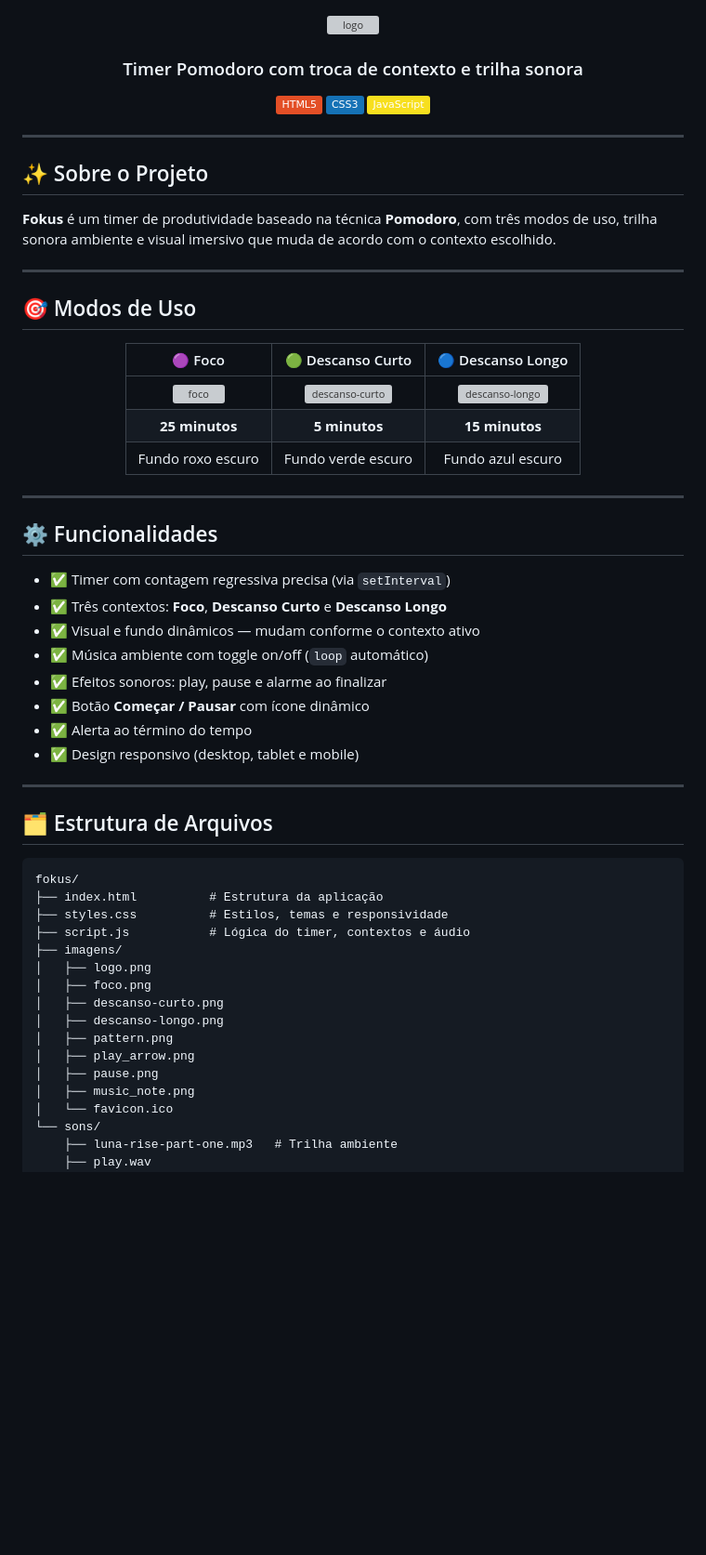
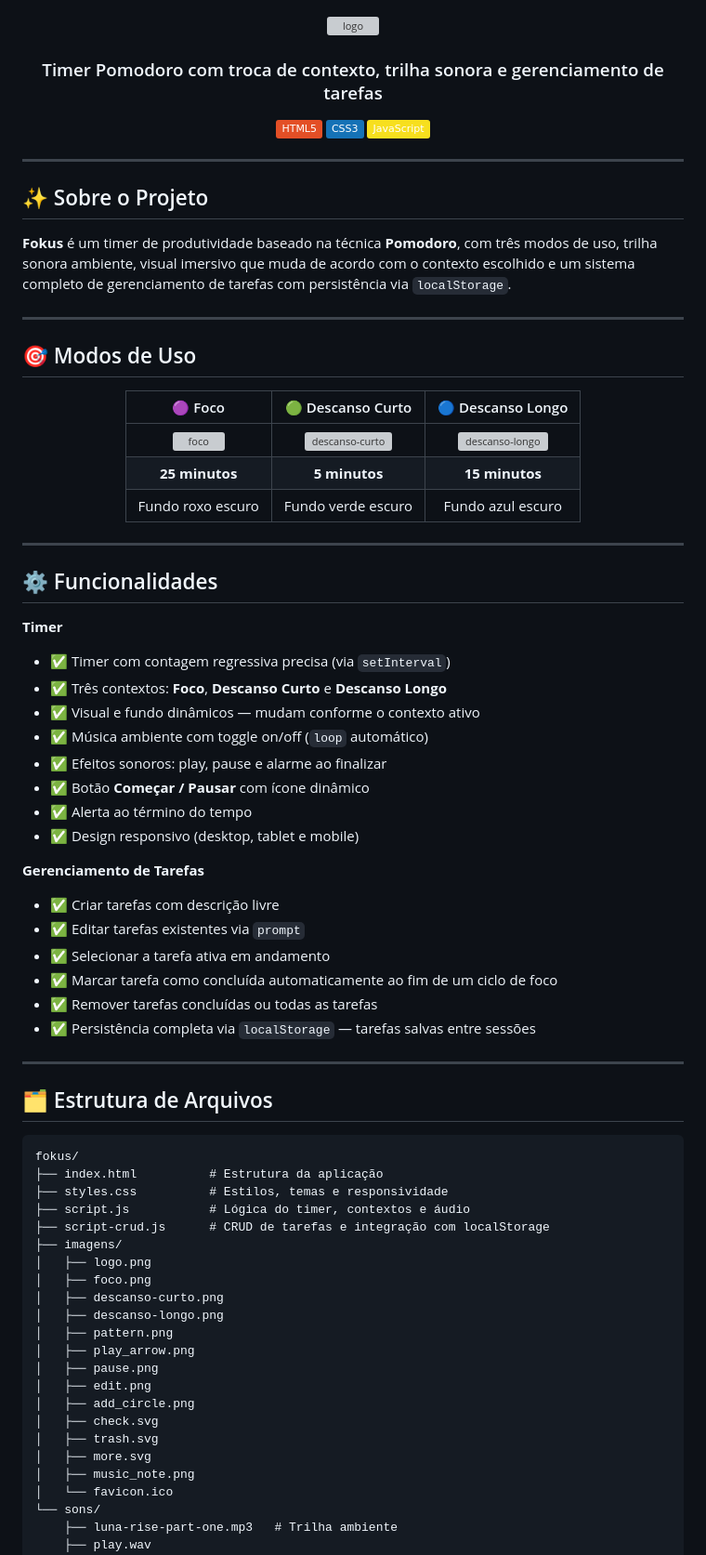
Before and after one commit to cremalz/Fokus_alura, a Markdown page: README.md, the part around one of its changes. Shown at 93% size. Drawn GitHub-style; badges without logos; blank space fills up the shorter version; grey boxes are pictures that could not be loaded.

```diff
--- a/README.md
+++ b/README.md
@@ -1,10 +1,7 @@
-
-
 <div align="center">
   <img width="158" height="40" alt="logo" src="https://github.com/user-attachments/assets/2cb1382e-5191-4189-9cb5-980a11f9e891" />
 
-
-  <h3>Timer Pomodoro com troca de contexto e trilha sonora</h3>
+  <h3>Timer Pomodoro com troca de contexto, trilha sonora e gerenciamento de tarefas</h3>
 
   ![HTML5](https://img.shields.io/badge/HTML5-E34F26?style=flat&logo=html5&logoColor=white)
   ![CSS3](https://img.shields.io/badge/CSS3-1572B6?style=flat&logo=css3&logoColor=white)
@@ -15,7 +12,7 @@
 
 ## ✨ Sobre o Projeto
 
-**Fokus** é um timer de produtividade baseado na técnica **Pomodoro**, com três modos de uso, trilha sonora ambiente e visual imersivo que muda de acordo com o contexto escolhido.
+**Fokus** é um timer de produtividade baseado na técnica **Pomodoro**, com três modos de uso, trilha sonora ambiente, visual imersivo que muda de acordo com o contexto escolhido e um sistema completo de gerenciamento de tarefas com persistência via `localStorage`.
 
 ---
 
@@ -35,6 +32,7 @@
 
 ## ⚙️ Funcionalidades
 
+**Timer**
 - ✅ Timer com contagem regressiva precisa (via `setInterval`)
 - ✅ Três contextos: **Foco**, **Descanso Curto** e **Descanso Longo**
 - ✅ Visual e fundo dinâmicos — mudam conforme o contexto ativo
@@ -43,6 +41,14 @@
 - ✅ Botão **Começar / Pausar** com ícone dinâmico
 - ✅ Alerta ao término do tempo
 - ✅ Design responsivo (desktop, tablet e mobile)
+
+**Gerenciamento de Tarefas**
+- ✅ Criar tarefas com descrição livre
+- ✅ Editar tarefas existentes via `prompt`
+- ✅ Selecionar a tarefa ativa em andamento
+- ✅ Marcar tarefa como concluída automaticamente ao fim de um ciclo de foco
+- ✅ Remover tarefas concluídas ou todas as tarefas
+- ✅ Persistência completa via `localStorage` — tarefas salvas entre sessões
 
 ---
 
@@ -53,6 +59,7 @@ fokus/
 ├── index.html          # Estrutura da aplicação
 ├── styles.css          # Estilos, temas e responsividade
 ├── script.js           # Lógica do timer, contextos e áudio
+├── script-crud.js      # CRUD de tarefas e integração com localStorage
 ├── imagens/
 │   ├── logo.png
 │   ├── foco.png
@@ -61,6 +68,11 @@ fokus/
 │   ├── pattern.png
 │   ├── play_arrow.png
 │   ├── pause.png
+│   ├── edit.png
+│   ├── add_circle.png
+│   ├── check.svg
+│   ├── trash.svg
+│   ├── more.svg
 │   ├── music_note.png
 │   └── favicon.ico
 └── sons/
```
Also changed, not shown: other parts of README.md (+43 -7 lines).
